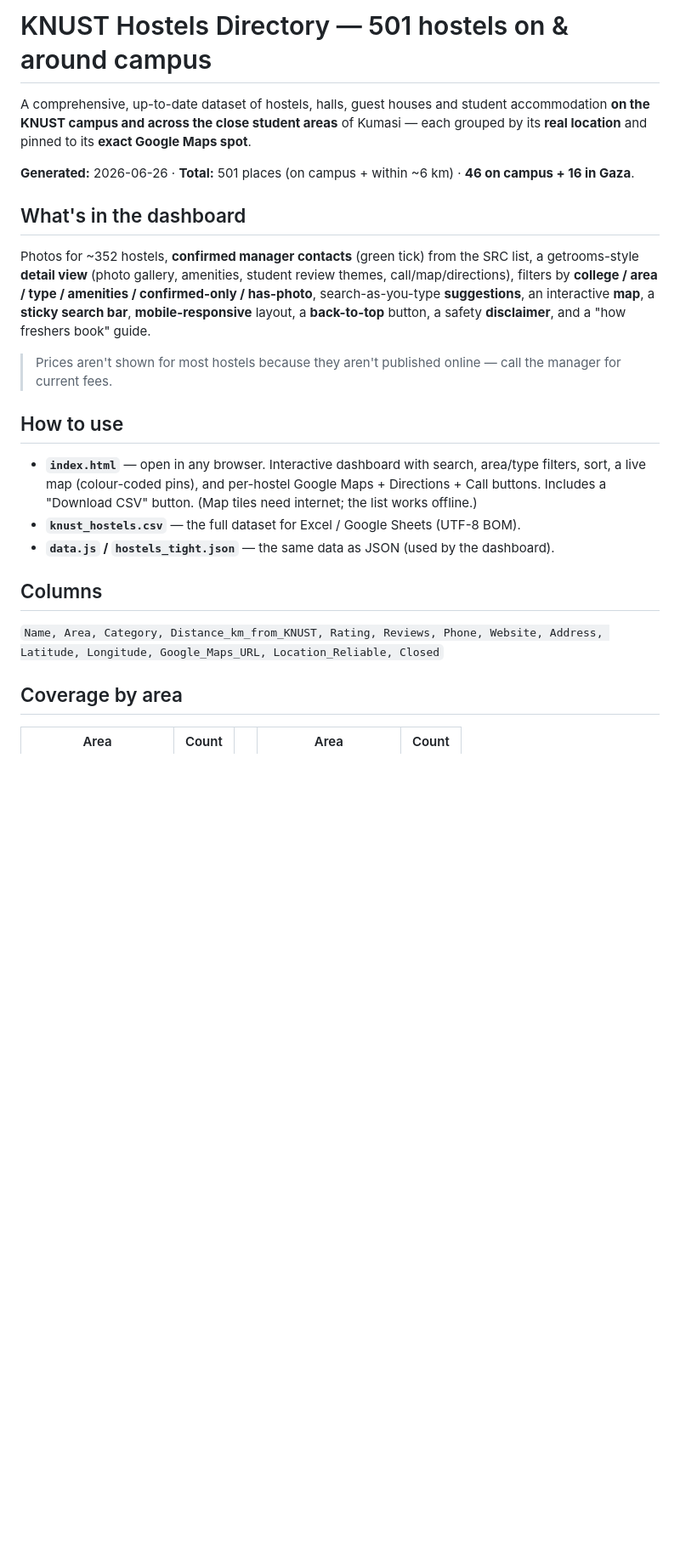
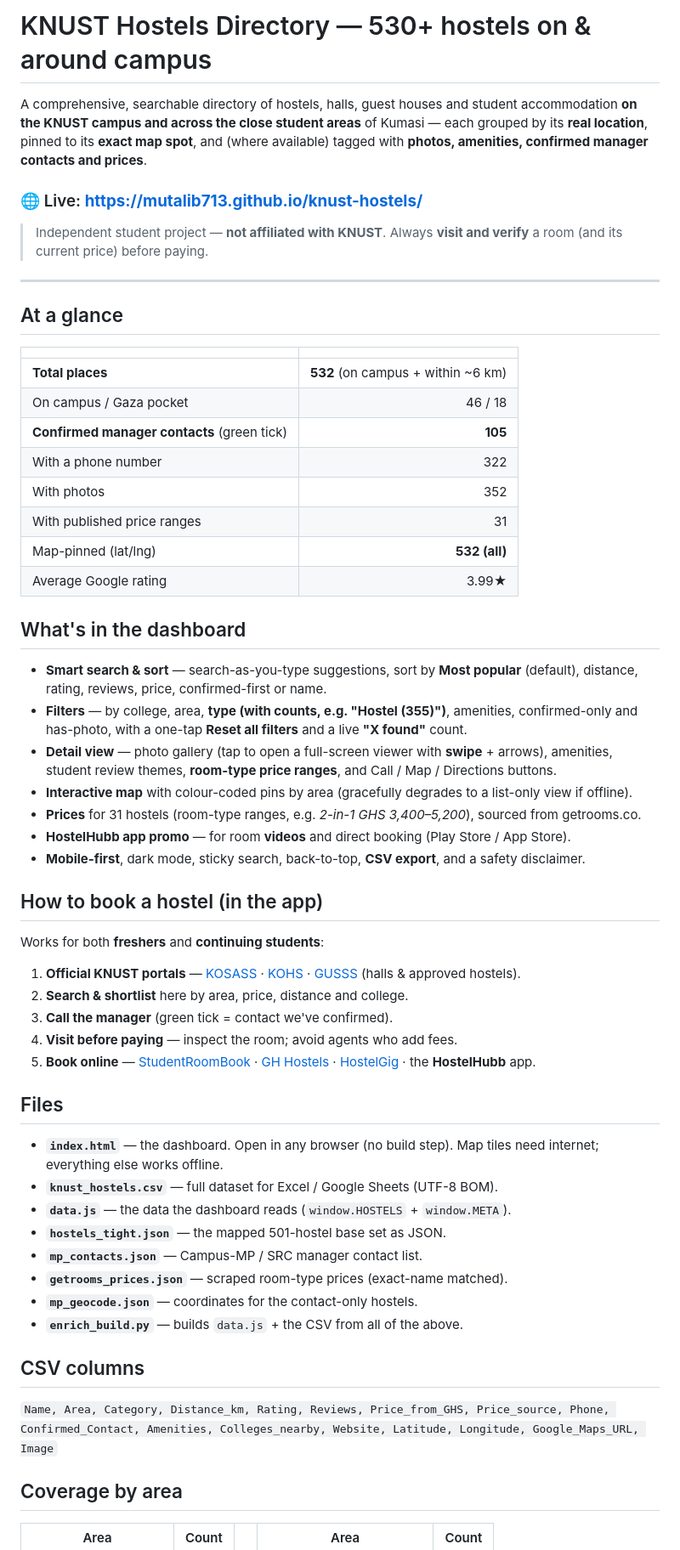
Before and after one commit to Mutalib713/knust-hostels, a Markdown page: README.md, the part around one of its changes. Shown at 85% size. Drawn GitHub-style; blank space fills up the shorter version.

```diff
--- a/README.md
+++ b/README.md
@@ -1,33 +1,73 @@
-# KNUST Hostels Directory — 501 hostels on & around campus
+# KNUST Hostels Directory — 530+ hostels on & around campus
 
-A comprehensive, up-to-date dataset of hostels, halls, guest houses and student
+A comprehensive, searchable directory of hostels, halls, guest houses and student
 accommodation **on the KNUST campus and across the close student areas** of Kumasi —
-each grouped by its **real location** and pinned to its **exact Google Maps spot**.
+each grouped by its **real location**, pinned to its **exact map spot**, and (where
+available) tagged with **photos, amenities, confirmed manager contacts and prices**.
 
-**Generated:** 2026-06-26 · **Total:** 501 places (on campus + within ~6 km) · **46 on campus + 16 in Gaza**.
+### 🌐 Live: **https://mutalib713.github.io/knust-hostels/**
+
+> Independent student project — **not affiliated with KNUST**. Always **visit and verify**
+> a room (and its current price) before paying.
+
+---
+
+## At a glance
+
+| | |
+|---|---:|
+| **Total places** | **532** (on campus + within ~6 km) |
+| On campus / Gaza pocket | 46 / 18 |
+| **Confirmed manager contacts** (green tick) | **105** |
+| With a phone number | 322 |
+| With photos | 352 |
+| With published price ranges | 31 |
+| Map-pinned (lat/lng) | **532 (all)** |
+| Average Google rating | 3.99★ |
 
 ## What's in the dashboard
 
-Photos for ~352 hostels, **confirmed manager contacts** (green tick) from the SRC list,
-a getrooms-style **detail view** (photo gallery, amenities, student review themes, call/map/directions),
-filters by **college / area / type / amenities / confirmed-only / has-photo**, search-as-you-type
-**suggestions**, an interactive **map**, a **sticky search bar**, **mobile-responsive** layout,
-a **back-to-top** button, a safety **disclaimer**, and a "how freshers book" guide.
+- **Smart search & sort** — search-as-you-type suggestions, sort by **Most popular**
+  (default), distance, rating, reviews, price, confirmed-first or name.
+- **Filters** — by college, area, **type (with counts, e.g. "Hostel (355)")**, amenities,
+  confirmed-only and has-photo, with a one-tap **Reset all filters** and a live **"X found"** count.
+- **Detail view** — photo gallery (tap to open a full-screen viewer with **swipe** + arrows),
+  amenities, student review themes, **room-type price ranges**, and Call / Map / Directions buttons.
+- **Interactive map** with colour-coded pins by area (gracefully degrades to a list-only
+  view if offline).
+- **Prices** for 31 hostels (room-type ranges, e.g. *2-in-1 GHS 3,400–5,200*), sourced from getrooms.co.
+- **HostelHubb app promo** — for room **videos** and direct booking (Play Store / App Store).
+- **Mobile-first**, dark mode, sticky search, back-to-top, **CSV export**, and a safety disclaimer.
 
-> Prices aren't shown for most hostels because they aren't published online — call the manager for current fees.
+## How to book a hostel (in the app)
 
-## How to use
+Works for both **freshers** and **continuing students**:
 
-- **`index.html`** — open in any browser. Interactive dashboard with search, area/type
-  filters, sort, a live map (colour-coded pins), and per-hostel Google Maps + Directions +
-  Call buttons. Includes a "Download CSV" button. (Map tiles need internet; the list works offline.)
-- **`knust_hostels.csv`** — the full dataset for Excel / Google Sheets (UTF-8 BOM).
-- **`data.js` / `hostels_tight.json`** — the same data as JSON (used by the dashboard).
+1. **Official KNUST portals** — [KOSASS](https://kosass.knust.edu.gh/hostels) ·
+   [KOHS](https://kohs.knust.edu.gh/) · [GUSSS](https://gusss.knust.edu.gh/) (halls & approved hostels).
+2. **Search & shortlist** here by area, price, distance and college.
+3. **Call the manager** (green tick = contact we've confirmed).
+4. **Visit before paying** — inspect the room; avoid agents who add fees.
+5. **Book online** — [StudentRoomBook](https://studentroombook.com/) ·
+   [GH Hostels](https://ghhostels.com/) · [HostelGig](https://hostelgig.com/) · the **HostelHubb** app.
 
-## Columns
+## Files
 
-`Name, Area, Category, Distance_km_from_KNUST, Rating, Reviews, Phone, Website,
-Address, Latitude, Longitude, Google_Maps_URL, Location_Reliable, Closed`
+- **`index.html`** — the dashboard. Open in any browser (no build step). Map tiles need
+  internet; everything else works offline.
+- **`knust_hostels.csv`** — full dataset for Excel / Google Sheets (UTF-8 BOM).
+- **`data.js`** — the data the dashboard reads (`window.HOSTELS` + `window.META`).
+- **`hostels_tight.json`** — the mapped 501-hostel base set as JSON.
+- **`mp_contacts.json`** — Campus-MP / SRC manager contact list.
+- **`getrooms_prices.json`** — scraped room-type prices (exact-name matched).
+- **`mp_geocode.json`** — coordinates for the contact-only hostels.
+- **`enrich_build.py`** — builds `data.js` + the CSV from all of the above.
+
+## CSV columns
+
+`Name, Area, Category, Distance_km, Rating, Reviews, Price_from_GHS, Price_source,
+Phone, Confirmed_Contact, Amenities, Colleges_nearby, Website, Latitude, Longitude,
+Google_Maps_URL, Image`
 
 ## Coverage by area
 
```
Also changed, not shown: other parts of README.md (+51 -35 lines).
